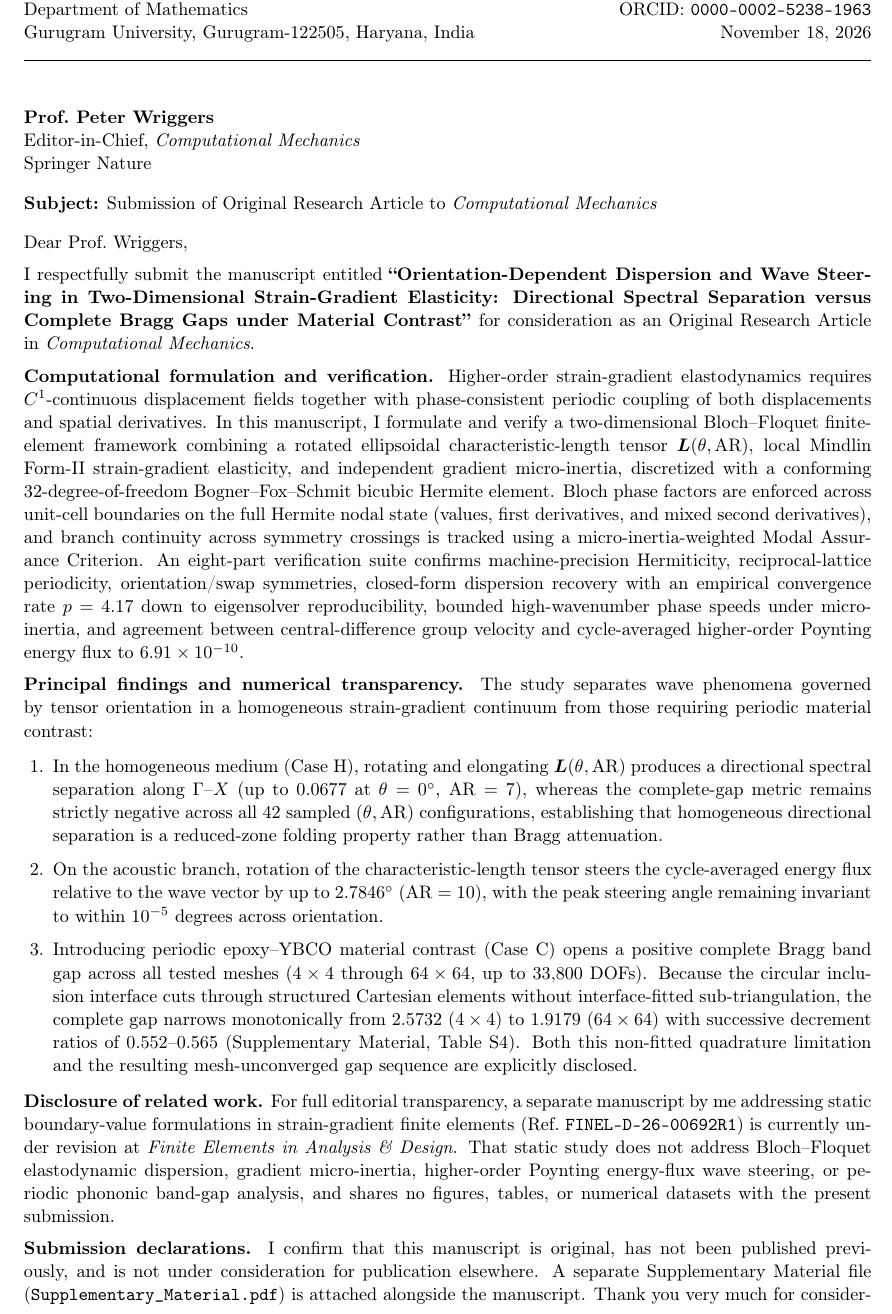
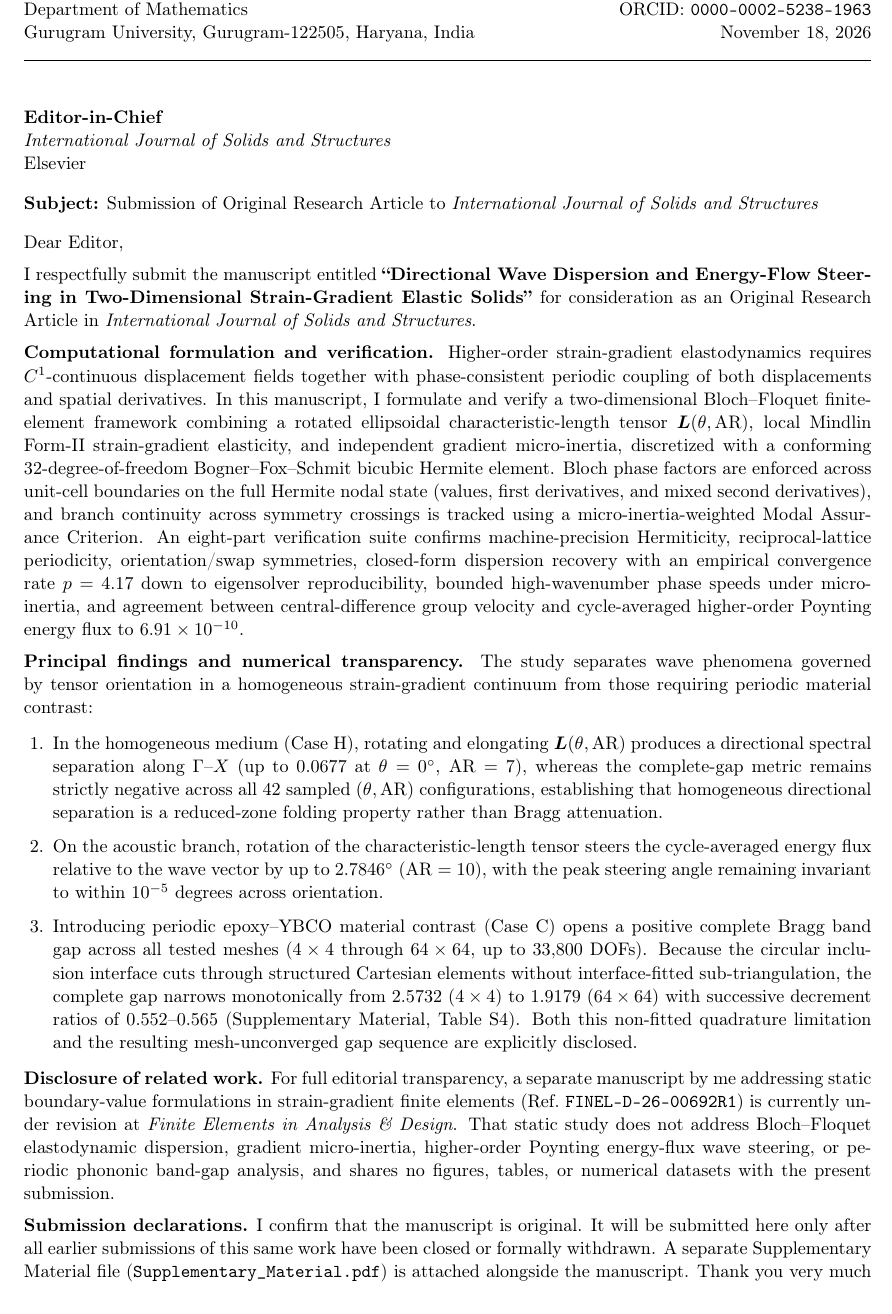
Before and after one commit to vipin-oss/FEM_9_18_Oct_APR_single_author, a LaTeX document (cover_letter.tex): part of page 1 of 2, cut so that both start at the same text. Compiled offline with pdfLaTeX.

Commit message:
Retarget cover letter to IJSS with submission-history caveat

```diff
--- a/cover_letter.tex
+++ b/cover_letter.tex
@@ -33,18 +33,18 @@ ORCID: \href{https://orcid.org/0000-0002-5238-1963}{\texttt{0000-0002-5238-1963}
 
 % Recipient block
 \noindent
-\textbf{Prof.\ Peter Wriggers}\\
-Editor-in-Chief, \textit{Computational Mechanics}\\
-Springer Nature
+\textbf{Editor-in-Chief}\\
+\textit{International Journal of Solids and Structures}\\
+Elsevier
 
 \vspace{4pt}
 \noindent
-\textbf{Subject:} Submission of Original Research Article to \textit{Computational Mechanics}
+\textbf{Subject:} Submission of Original Research Article to \textit{International Journal of Solids and Structures}
 
 \vspace{4pt}
-\noindent Dear Prof.\ Wriggers,
+\noindent Dear Editor,
 
-I respectfully submit the manuscript entitled \textbf{``Orientation-Dependent Dispersion and Wave Steering in Two-Dimensional Strain-Gradient Elasticity: Directional Spectral Separation versus Complete Bragg Gaps under Material Contrast''} for consideration as an Original Research Article in \textit{Computational Mechanics}.
+I respectfully submit the manuscript entitled \textbf{``Directional Wave Dispersion and Energy-Flow Steering in Two-Dimensional Strain-Gradient Elastic Solids''} for consideration as an Original Research Article in \textit{International Journal of Solids and Structures}.
 
 \textbf{Computational formulation and verification.}
 Higher-order strain-gradient elastodynamics requires $C^1$-continuous displacement fields together with phase-consistent periodic coupling of both displacements and spatial derivatives. In this manuscript, I formulate and verify a two-dimensional Bloch--Floquet finite-element framework combining a rotated ellipsoidal characteristic-length tensor $\bm{L}(\theta,\mathrm{AR})$, local Mindlin Form-II strain-gradient elasticity, and independent gradient micro-inertia, discretized with a conforming 32-degree-of-freedom Bogner--Fox--Schmit bicubic Hermite element. Bloch phase factors are enforced across unit-cell boundaries on the full Hermite nodal state (values, first derivatives, and mixed second derivatives), and branch continuity across symmetry crossings is tracked using a micro-inertia-weighted Modal Assurance Criterion. An eight-part verification suite confirms machine-precision Hermiticity, reciprocal-lattice periodicity, orientation/swap symmetries, closed-form dispersion recovery with an empirical convergence rate $p = 4.17$ down to eigensolver reproducibility, bounded high-wavenumber phase speeds under micro-inertia, and agreement between central-difference group velocity and cycle-averaged higher-order Poynting energy flux to $6.91\times 10^{-10}$.
@@ -61,7 +61,7 @@ The study separates wave phenomena governed by tensor orientation in a homogeneo
 For full editorial transparency, a separate manuscript by me addressing static boundary-value formulations in strain-gradient finite elements (Ref.\ \texttt{FINEL-D-26-00692R1}) is currently under revision at \textit{Finite Elements in Analysis \& Design}. That static study does not address Bloch--Floquet elastodynamic dispersion, gradient micro-inertia, higher-order Poynting energy-flux wave steering, or periodic phononic band-gap analysis, and shares no figures, tables, or numerical datasets with the present submission.
 
 \textbf{Submission declarations.}
-I confirm that this manuscript is original, has not been published previously, and is not under consideration for publication elsewhere. A separate Supplementary Material file (\texttt{Supplementary\_Material.pdf}) is attached alongside the manuscript. Thank you very much for considering this manuscript for \textit{Computational Mechanics}.
+I confirm that the manuscript is original. It will be submitted here only after all earlier submissions of this same work have been closed or formally withdrawn. A separate Supplementary Material file (\texttt{Supplementary\_Material.pdf}) is attached alongside the manuscript. Thank you very much for considering this manuscript for \textit{International Journal of Solids and Structures}.
 
 \vspace{6pt}
 \noindent Sincerely,
```
